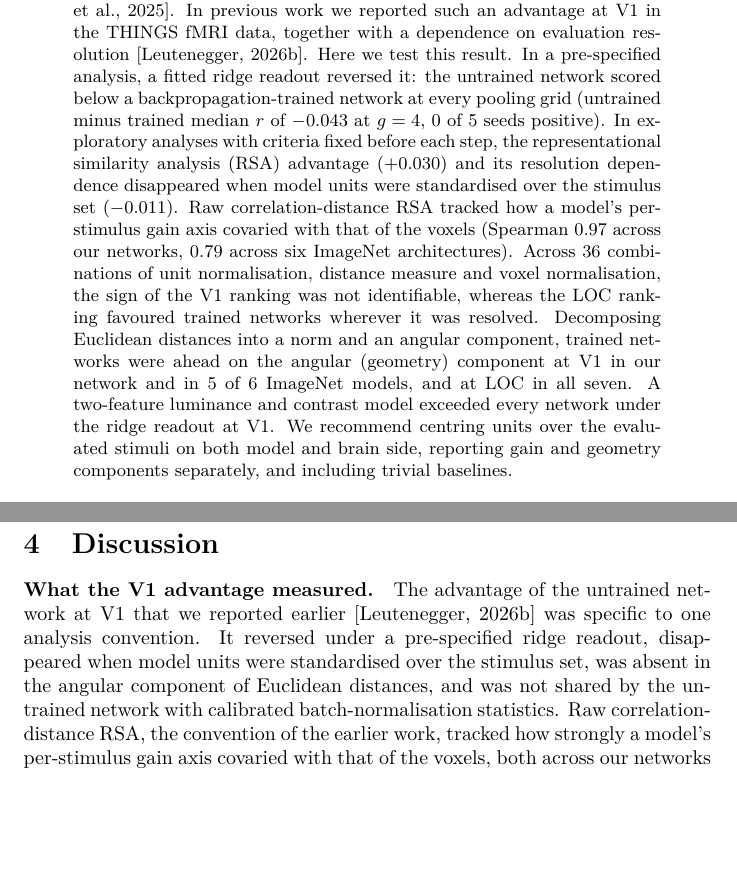
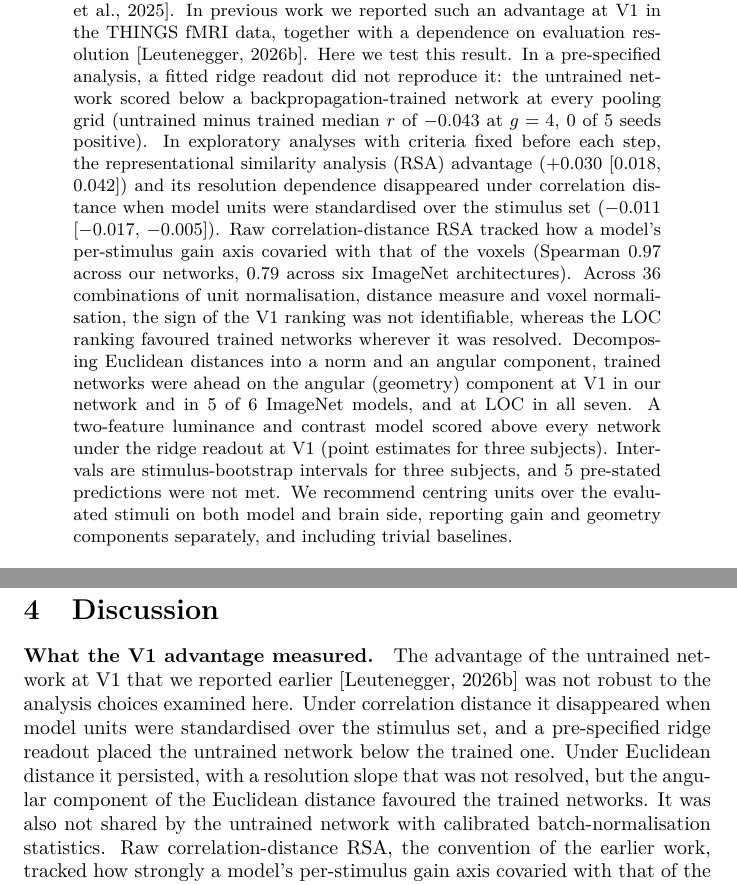
Before and after one commit to nilsleut/ridge-readout, a LaTeX paper (paper/main.tex, which reads paper/drafts/abstract.tex, paper/drafts/sec_4.tex): two parts of pages 1 and 14 of 19, joined at a grey line, cut so that both start at the same text, the shorter picture padded with empty space. Compiled offline with pdfLaTeX.

Commit message:
Qualify claims about robustness and uncertainty

```diff
--- a/paper/drafts/abstract.tex
+++ b/paper/drafts/abstract.tex
@@ -3,13 +3,12 @@ Untrained convolutional networks have been reported to rival trained networks as
 models of visual cortex~\citep{truzzi2020, kazemian2025}. In previous work we reported such an advantage at V1 in
 the THINGS fMRI data, together with a dependence on evaluation resolution
 \citep{evalres}. Here we test this result. In a pre-specified analysis, a fitted ridge
-readout reversed it: the untrained network scored below a backpropagation-trained
+readout did not reproduce it: the untrained network scored below a backpropagation-trained
 network at every pooling grid (untrained minus trained median $r$ of
 $\PreregRandBpGFour$ at $g = 4$, \PreregRandBpGFourPos{} of 5 seeds positive). In exploratory analyses with
 criteria fixed before each step, the representational similarity analysis (RSA)
-advantage ($+\VoneGapRawTwoTwoFour$) and its
-resolution dependence disappeared when model units were standardised over the stimulus
-set ($\VoneGapZTwoTwoFour$). Raw correlation-distance RSA tracked how a model's
+advantage ($+\VoneGapRawTwoTwoFour$ [$\VoneGapRawTwoTwoFourLo$, $\VoneGapRawTwoTwoFourHi$]) and its
+resolution dependence disappeared under correlation distance when model units were standardised over the stimulus set ($\VoneGapZTwoTwoFour$ [$\VoneGapZTwoTwoFourLo$, $\VoneGapZTwoTwoFourHi$]). Raw correlation-distance RSA tracked how a model's
 per-stimulus gain axis covaried with that of the voxels (Spearman \GOneSpearman{} across
 our networks, \GenOneSpearman{} across six ImageNet architectures). Across 36
 combinations of unit normalisation, distance measure and voxel normalisation, the sign
@@ -17,7 +16,6 @@ of the V1 ranking was not identifiable, whereas the LOC ranking favoured trained
 networks wherever it was resolved. Decomposing Euclidean distances into a norm and an
 angular component, trained networks were ahead on the angular (geometry) component at
 V1 in our network and in \SepThreeModels{} of 6 ImageNet models, and at LOC in all
-seven. A two-feature luminance and contrast model exceeded every network under the
-ridge readout at V1. We recommend centring units over the evaluated stimuli on both
+seven. A two-feature luminance and contrast model scored above every network under the ridge readout at V1 (point estimates for three subjects). Intervals are stimulus-bootstrap intervals for three subjects, and \FailedPredictions{} pre-stated predictions were not met. We recommend centring units over the evaluated stimuli on both
 model and brain side, reporting gain and geometry components separately, and including
 trivial baselines.
--- a/paper/drafts/sec_4.tex
+++ b/paper/drafts/sec_4.tex
@@ -1,10 +1,6 @@
 % Draft discussion.
 \paragraph{What the V1 advantage measured.}
-The advantage of the untrained network at V1 that we reported earlier \citep{evalres}
-was specific to one analysis convention. It reversed under a pre-specified ridge readout,
-disappeared when model units were standardised over the stimulus set, was absent in the
-angular component of Euclidean distances, and was not shared by the untrained network
-with calibrated batch-normalisation statistics. Raw correlation-distance RSA, the
+The advantage of the untrained network at V1 that we reported earlier \citep{evalres} was not robust to the analysis choices examined here. Under correlation distance it disappeared when model units were standardised over the stimulus set, and a pre-specified ridge readout placed the untrained network below the trained one. Under Euclidean distance it persisted, with a resolution slope that was not resolved, but the angular component of the Euclidean distance favoured the trained networks. It was also not shared by the untrained network with calibrated batch-normalisation statistics. Raw correlation-distance RSA, the
 convention of the earlier work, tracked how strongly a model's per-stimulus gain axis
 covaried with that of the voxels, both across our networks and across six ImageNet
 architectures. The earlier result is therefore not a statement about representational
```
Also changed, not shown: paper/drafts/sec_1.tex (+1 -1 lines), paper/drafts/sec_3_1.tex (+5 -6 lines), paper/drafts/sec_3_2.tex (+1 -1 lines), paper/drafts/sec_4.tex (8 more changed lines).
